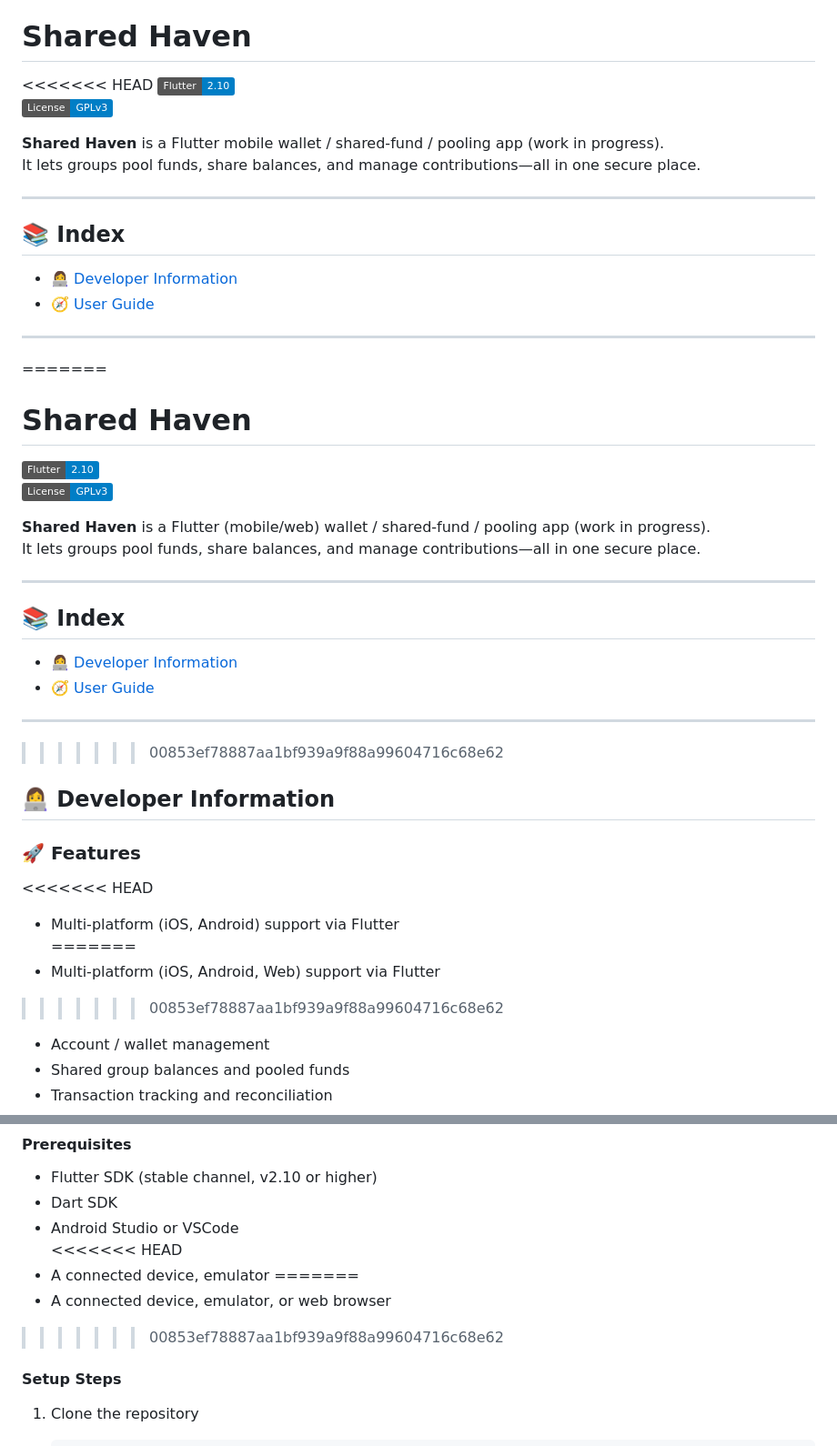
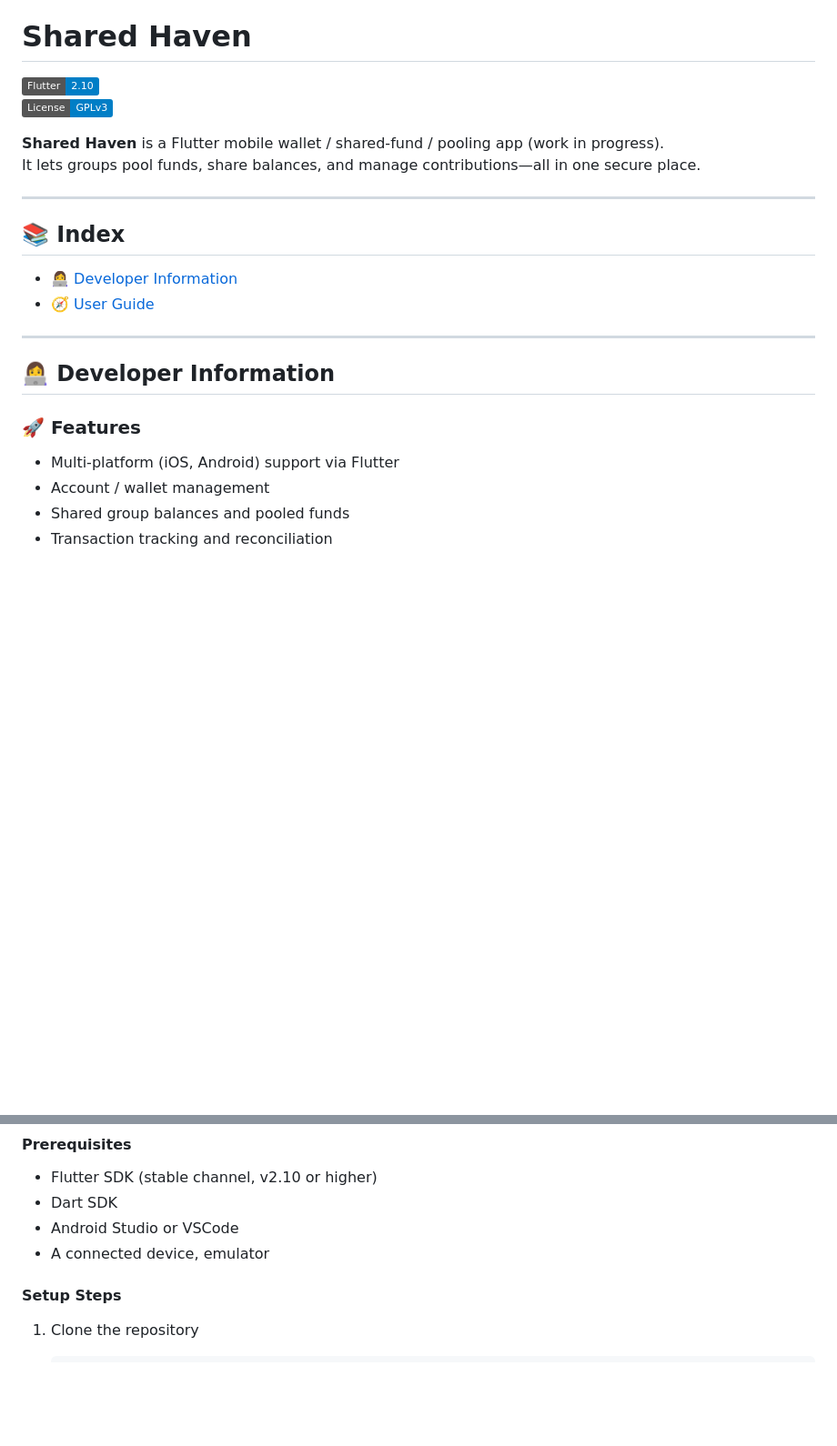
Before and after one commit to cortezhanny124/shared_haven, a Markdown page: README.md, 2 parts joined by grey strips. Shown: that part at 91% size. Rendered like a GitHub page; badges without logos; blank space fills up the shorter version.

Commit message:
Correct README

```diff
--- a/README.md
+++ b/README.md
@@ -2,7 +2,6 @@
 
 # Shared Haven
 
-<<<<<<< HEAD
 [![Flutter](https://img.shields.io/badge/Flutter-2.10-blue.svg)](https://flutter.dev)
 [![License: GPL-3.0](https://img.shields.io/badge/License-GPLv3-blue.svg)](LICENSE)
 
@@ -18,35 +17,11 @@ It lets groups pool funds, share balances, and manage contributions—all in one
 
 ---
 
-=======
-
-# Shared Haven
-
-[![Flutter](https://img.shields.io/badge/Flutter-2.10-blue.svg)](https://flutter.dev)
-[![License: GPL-3.0](https://img.shields.io/badge/License-GPLv3-blue.svg)](LICENSE)
-
-**Shared Haven** is a Flutter (mobile/web) wallet / shared-fund / pooling app (work in progress).
-It lets groups pool funds, share balances, and manage contributions—all in one secure place.
-
----
-
-## 📚 Index
-
-- [👩‍💻 Developer Information](#-developer-information)
-- [🧭 User Guide](#-user-guide)
-
----
-
->>>>>>> 00853ef78887aa1bf939a9f88a99604716c68e62
 ## 👩‍💻 Developer Information
 
 ### 🚀 Features
 
-<<<<<<< HEAD
 - Multi-platform (iOS, Android) support via Flutter
-=======
-- Multi-platform (iOS, Android, Web) support via Flutter
->>>>>>> 00853ef78887aa1bf939a9f88a99604716c68e62
 - Account / wallet management
 - Shared group balances and pooled funds
 - Transaction tracking and reconciliation
@@ -75,11 +50,7 @@ The project follows **Clean Architecture** principles with a clear separation be
 - Flutter SDK (stable channel, v2.10 or higher)
 - Dart SDK
 - Android Studio or VSCode
-<<<<<<< HEAD
 - A connected device, emulator
-=======
-- A connected device, emulator, or web browser
->>>>>>> 00853ef78887aa1bf939a9f88a99604716c68e62
 
 #### Setup Steps
 
```
Also changed, not shown: other parts of README.md (+0 -4 lines).
